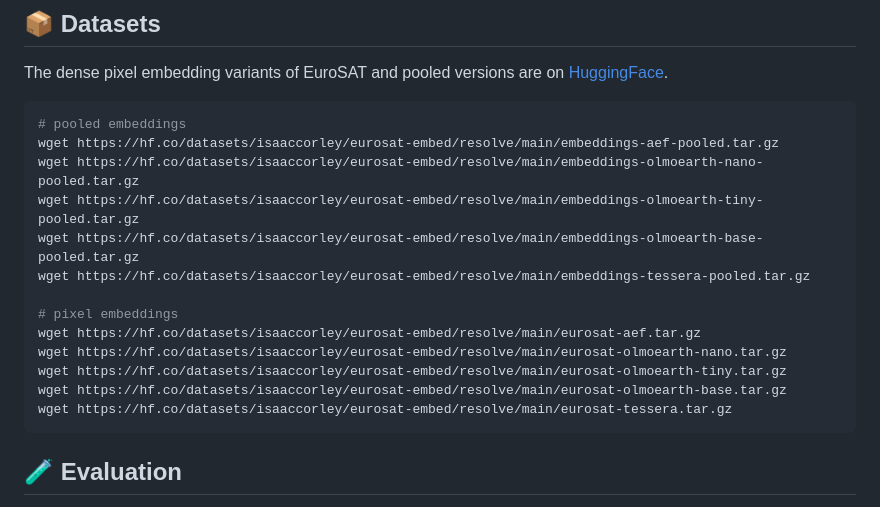
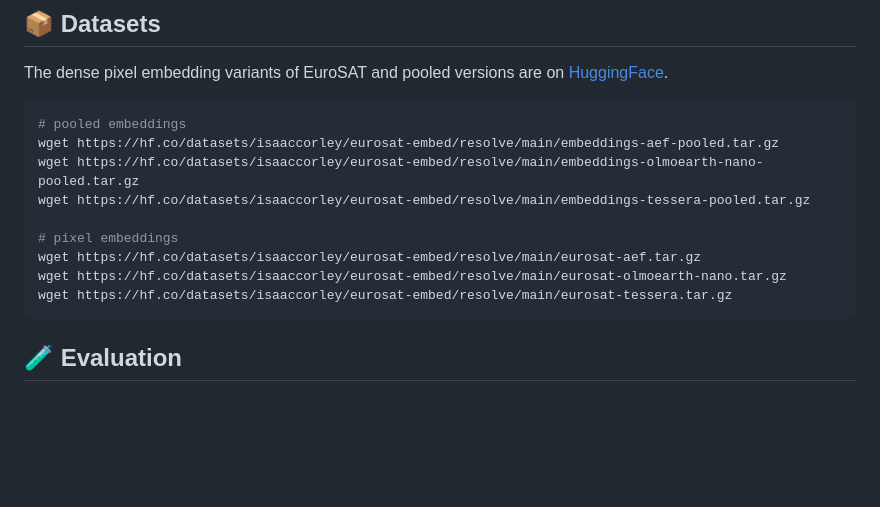
Before and after one commit to isaaccorley/geopool, a Markdown page: README.md, the part around one of its changes. GitHub-like rendering; blank space fills up the shorter version.

````diff
--- a/README.md
+++ b/README.md
@@ -97,15 +104,11 @@ The dense pixel embedding variants of EuroSAT and pooled versions are on [Huggin
 # pooled embeddings
 wget https://hf.co/datasets/isaaccorley/eurosat-embed/resolve/main/embeddings-aef-pooled.tar.gz
 wget https://hf.co/datasets/isaaccorley/eurosat-embed/resolve/main/embeddings-olmoearth-nano-pooled.tar.gz
-wget https://hf.co/datasets/isaaccorley/eurosat-embed/resolve/main/embeddings-olmoearth-tiny-pooled.tar.gz
-wget https://hf.co/datasets/isaaccorley/eurosat-embed/resolve/main/embeddings-olmoearth-base-pooled.tar.gz
 wget https://hf.co/datasets/isaaccorley/eurosat-embed/resolve/main/embeddings-tessera-pooled.tar.gz
 
 # pixel embeddings
 wget https://hf.co/datasets/isaaccorley/eurosat-embed/resolve/main/eurosat-aef.tar.gz
 wget https://hf.co/datasets/isaaccorley/eurosat-embed/resolve/main/eurosat-olmoearth-nano.tar.gz
-wget https://hf.co/datasets/isaaccorley/eurosat-embed/resolve/main/eurosat-olmoearth-tiny.tar.gz
-wget https://hf.co/datasets/isaaccorley/eurosat-embed/resolve/main/eurosat-olmoearth-base.tar.gz
 wget https://hf.co/datasets/isaaccorley/eurosat-embed/resolve/main/eurosat-tessera.tar.gz
 ```
 
````
Also changed, not shown: other parts of README.md (+30 -22 lines).
